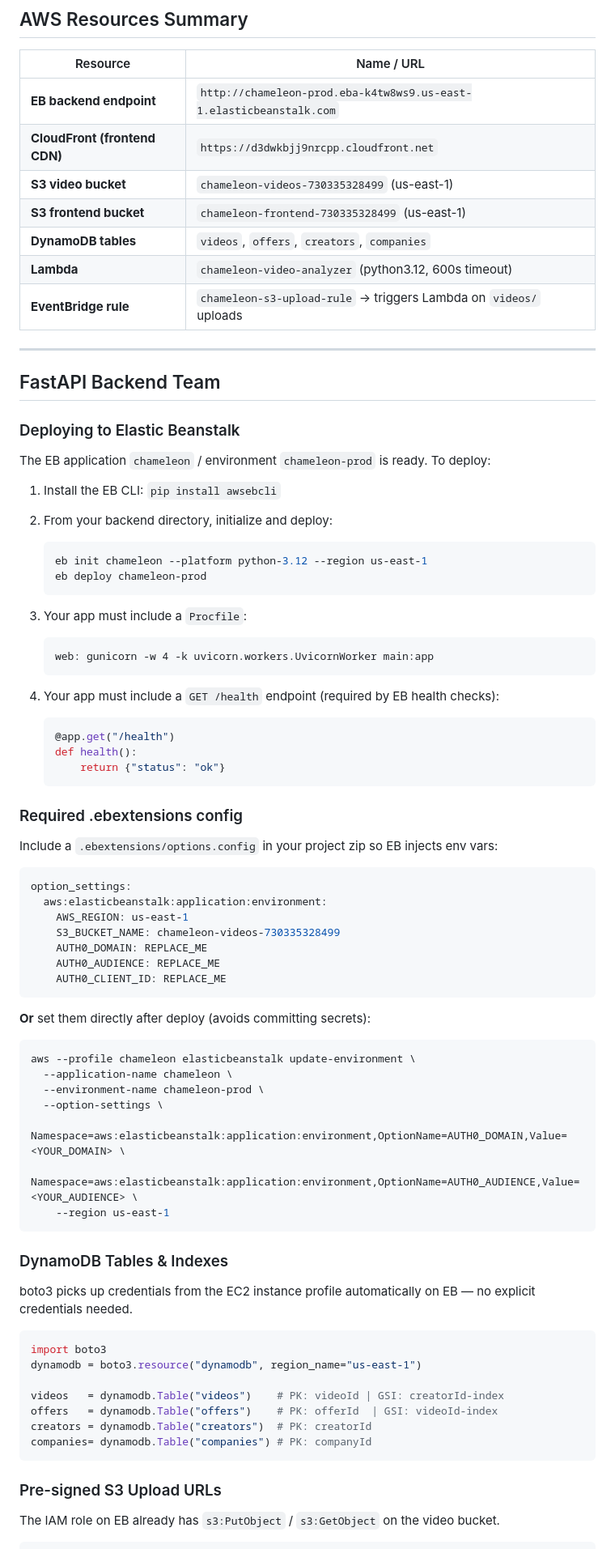
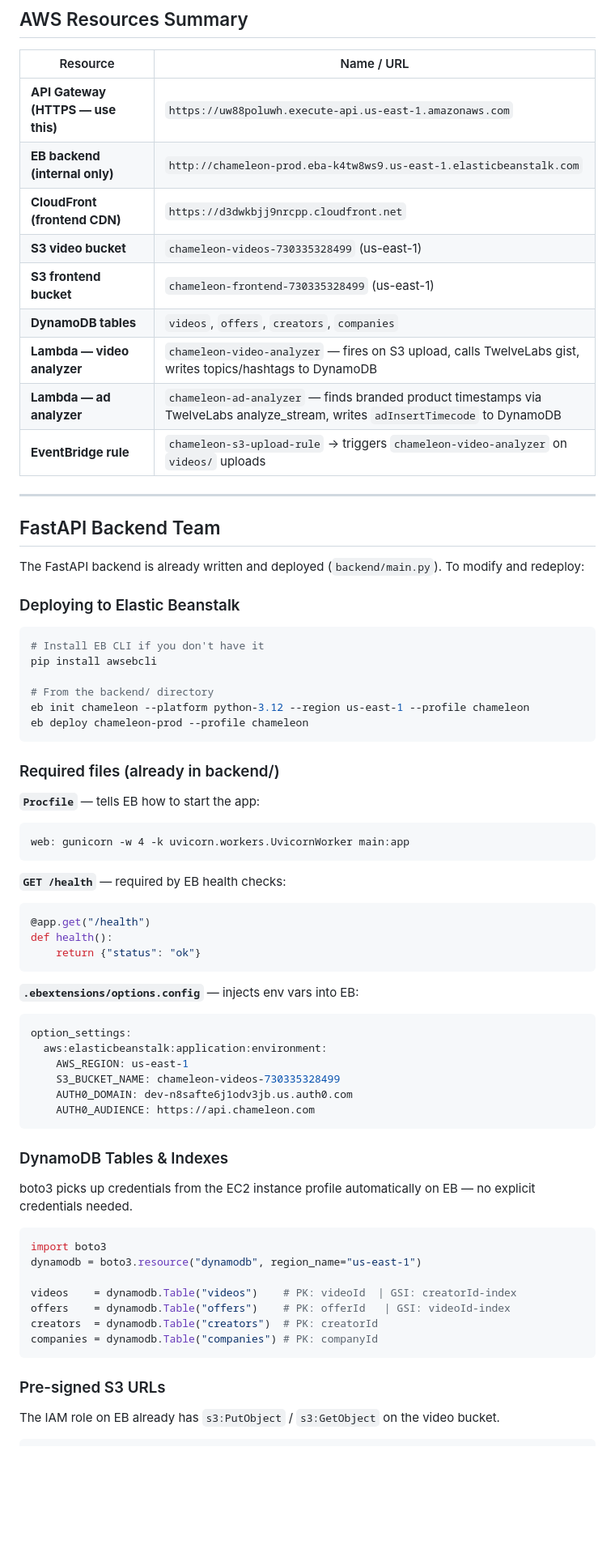
Before and after one commit to isbrandon02/Chameleon, a Markdown page: infra/integration.md, the part around one of its changes. Shown at 81% size. Rendered like a GitHub page; blank space fills up the shorter version.

````diff
--- a/infra/integration.md
+++ b/infra/integration.md
@@ -8,64 +8,55 @@ All AWS infrastructure is provisioned and live. This doc tells each team what th
 
 | Resource | Name / URL |
 |---|---|
-| **EB backend endpoint** | `http://chameleon-prod.eba-k4tw8ws9.us-east-1.elasticbeanstalk.com` |
+| **API Gateway (HTTPS — use this)** | `https://uw88poluwh.execute-api.us-east-1.amazonaws.com` |
+| **EB backend (internal only)** | `http://chameleon-prod.eba-k4tw8ws9.us-east-1.elasticbeanstalk.com` |
 | **CloudFront (frontend CDN)** | `https://d3dwkbjj9nrcpp.cloudfront.net` |
 | **S3 video bucket** | `chameleon-videos-730335328499` (us-east-1) |
 | **S3 frontend bucket** | `chameleon-frontend-730335328499` (us-east-1) |
 | **DynamoDB tables** | `videos`, `offers`, `creators`, `companies` |
-| **Lambda** | `chameleon-video-analyzer` (python3.12, 600s timeout) |
-| **EventBridge rule** | `chameleon-s3-upload-rule` → triggers Lambda on `videos/` uploads |
+| **Lambda — video analyzer** | `chameleon-video-analyzer` — fires on S3 upload, calls TwelveLabs gist, writes topics/hashtags to DynamoDB |
+| **Lambda — ad analyzer** | `chameleon-ad-analyzer` — finds branded product timestamps via TwelveLabs analyze_stream, writes `adInsertTimecode` to DynamoDB |
+| **EventBridge rule** | `chameleon-s3-upload-rule` → triggers `chameleon-video-analyzer` on `videos/` uploads |
 
 ---
 
 ## FastAPI Backend Team
 
+The FastAPI backend is already written and deployed (`backend/main.py`). To modify and redeploy:
+
 ### Deploying to Elastic Beanstalk
 
-The EB application `chameleon` / environment `chameleon-prod` is ready. To deploy:
+```bash
+# Install EB CLI if you don't have it
+pip install awsebcli
 
-1. Install the EB CLI: `pip install awsebcli`
-2. From your backend directory, initialize and deploy:
-   ```bash
-   eb init chameleon --platform python-3.12 --region us-east-1
-   eb deploy chameleon-prod
-   ```
+# From the backend/ directory
+eb init chameleon --platform python-3.12 --region us-east-1 --profile chameleon
+eb deploy chameleon-prod --profile chameleon
+```
 
-3. Your app must include a `Procfile`:
-   ```
-   web: gunicorn -w 4 -k uvicorn.workers.UvicornWorker main:app
-   ```
+### Required files (already in backend/)
 
-4. Your app must include a `GET /health` endpoint (required by EB health checks):
-   ```python
-   @app.get("/health")
-   def health():
-       return {"status": "ok"}
-   ```
+**`Procfile`** — tells EB how to start the app:
+```
+web: gunicorn -w 4 -k uvicorn.workers.UvicornWorker main:app
+```
 
-### Required .ebextensions config
+**`GET /health`** — required by EB health checks:
+```python
+@app.get("/health")
+def health():
+    return {"status": "ok"}
+```
 
-Include a `.ebextensions/options.config` in your project zip so EB injects env vars:
-
+**`.ebextensions/options.config`** — injects env vars into EB:
 ```yaml
 option_settings:
   aws:elasticbeanstalk:application:environment:
     AWS_REGION: us-east-1
     S3_BUCKET_NAME: chameleon-videos-730335328499
-    AUTH0_DOMAIN: REPLACE_ME
-    AUTH0_AUDIENCE: REPLACE_ME
-    AUTH0_CLIENT_ID: REPLACE_ME
-```
-
-**Or** set them directly after deploy (avoids committing secrets):
-```bash
-aws --profile chameleon elasticbeanstalk update-environment \
-  --application-name chameleon \
-  --environment-name chameleon-prod \
-  --option-settings \
-    Namespace=aws:elasticbeanstalk:application:environment,OptionName=AUTH0_DOMAIN,Value=<YOUR_DOMAIN> \
-    Namespace=aws:elasticbeanstalk:application:environment,OptionName=AUTH0_AUDIENCE,Value=<YOUR_AUDIENCE> \
-    --region us-east-1
+    AUTH0_DOMAIN: dev-n8safte6j1odv3jb.us.auth0.com
+    AUTH0_AUDIENCE: https://api.chameleon.com
 ```
 
 ### DynamoDB Tables & Indexes
@@ -76,13 +67,13 @@ boto3 picks up credentials from the EC2 instance profile automatically on EB —
 import boto3
 dynamodb = boto3.resource("dynamodb", region_name="us-east-1")
 
-videos   = dynamodb.Table("videos")    # PK: videoId | GSI: creatorId-index
-offers   = dynamodb.Table("offers")    # PK: offerId  | GSI: videoId-index
-creators = dynamodb.Table("creators")  # PK: creatorId
-companies= dynamodb.Table("companies") # PK: companyId
+videos    = dynamodb.Table("videos")    # PK: videoId  | GSI: creatorId-index
+offers    = dynamodb.Table("offers")    # PK: offerId   | GSI: videoId-index
+creators  = dynamodb.Table("creators")  # PK: creatorId
+companies = dynamodb.Table("companies") # PK: companyId
 ```
 
-### Pre-signed S3 Upload URLs
+### Pre-signed S3 URLs
 
 The IAM role on EB already has `s3:PutObject` / `s3:GetObject` on the video bucket.
 
````
Also changed, not shown: other parts of infra/integration.md (+80 -65 lines).
